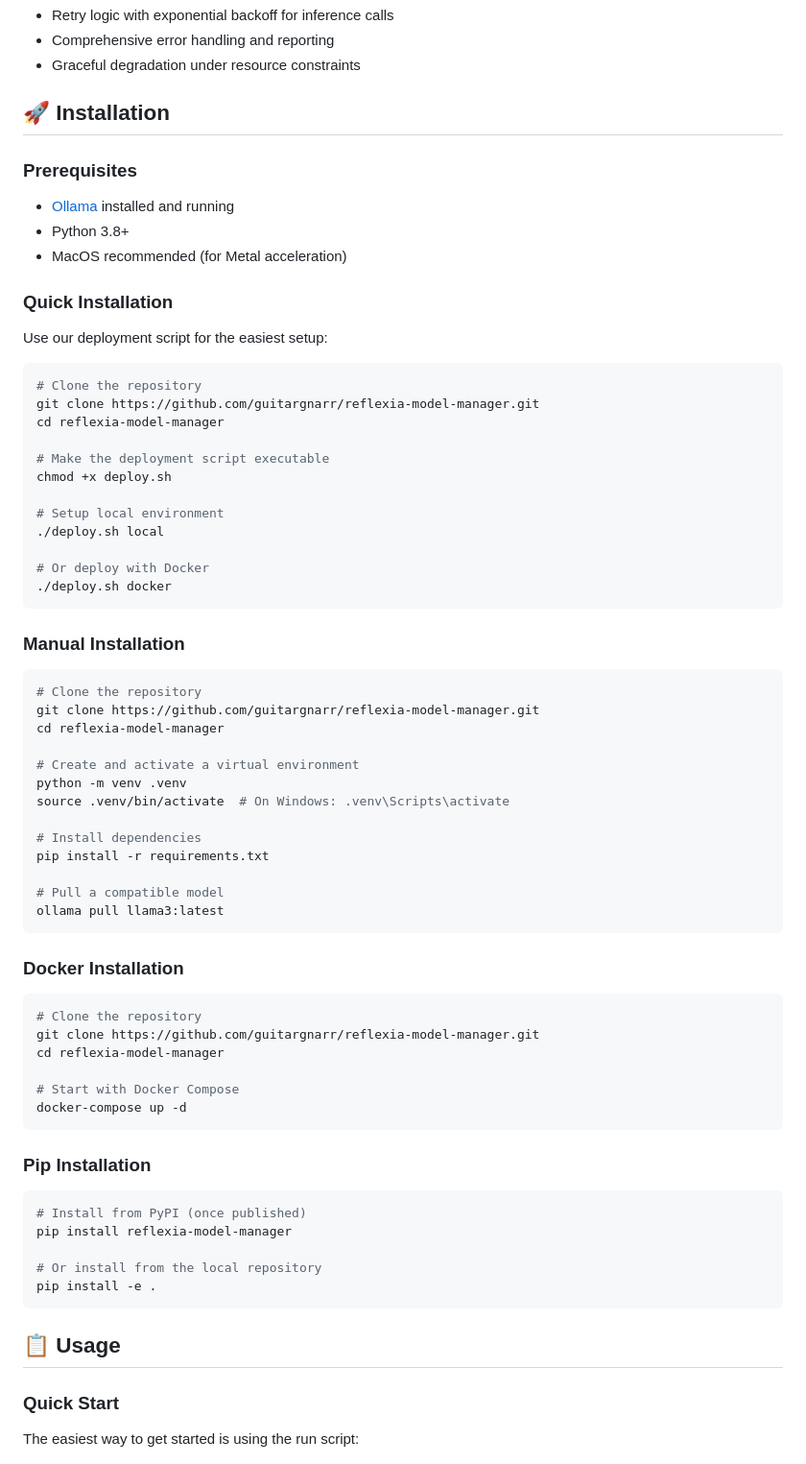
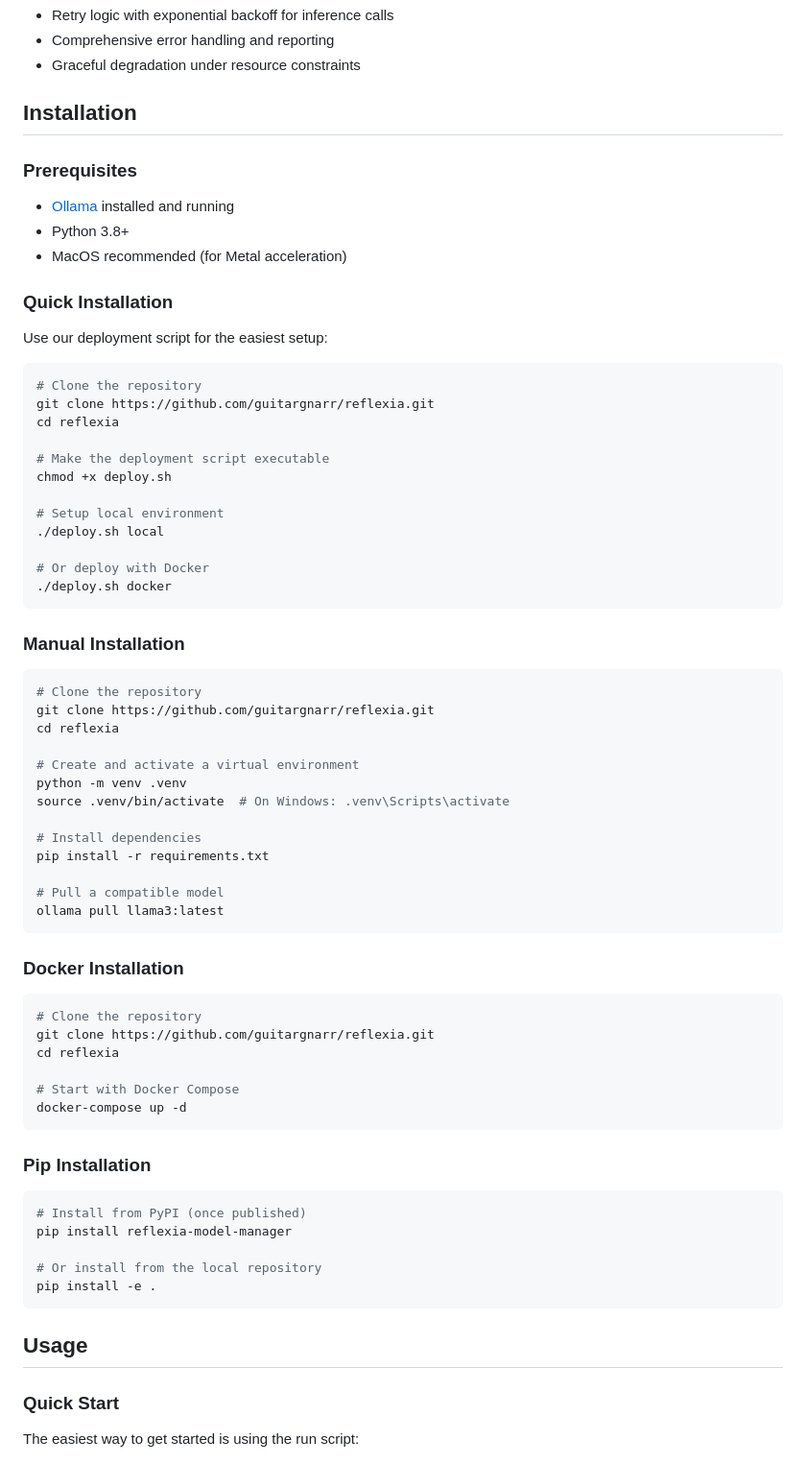
Before and after one commit to guitargnarr/reflexia, a Markdown page: README.md, the part around one of its changes. Shown at 96% size. GitHub-like rendering.

````diff
--- a/README.md
+++ b/README.md
@@ -59,7 +59,7 @@ Reflexia Model Manager provides a comprehensive solution for running large langu
 - Comprehensive error handling and reporting
 - Graceful degradation under resource constraints
 
-## 🚀 Installation
+## Installation
 
 ### Prerequisites
 
@@ -73,8 +73,8 @@ Use our deployment script for the easiest setup:
 
 ```bash
 # Clone the repository
-git clone https://github.com/guitargnarr/reflexia-model-manager.git
-cd reflexia-model-manager
+git clone https://github.com/guitargnarr/reflexia.git
+cd reflexia
 
 # Make the deployment script executable
 chmod +x deploy.sh
@@ -90,8 +90,8 @@ chmod +x deploy.sh
 
 ```bash
 # Clone the repository
-git clone https://github.com/guitargnarr/reflexia-model-manager.git
-cd reflexia-model-manager
+git clone https://github.com/guitargnarr/reflexia.git
+cd reflexia
 
 # Create and activate a virtual environment
 python -m venv .venv
@@ -108,8 +108,8 @@ ollama pull llama3:latest
 
 ```bash
 # Clone the repository
-git clone https://github.com/guitargnarr/reflexia-model-manager.git
-cd reflexia-model-manager
+git clone https://github.com/guitargnarr/reflexia.git
+cd reflexia
 
 # Start with Docker Compose
 docker-compose up -d
@@ -125,7 +125,7 @@ pip install reflexia-model-manager
 pip install -e .
 ```
 
-## 📋 Usage
+## Usage
 
 ### Quick Start
 
````
Also changed, not shown: other parts of README.md (+13 -13 lines).
